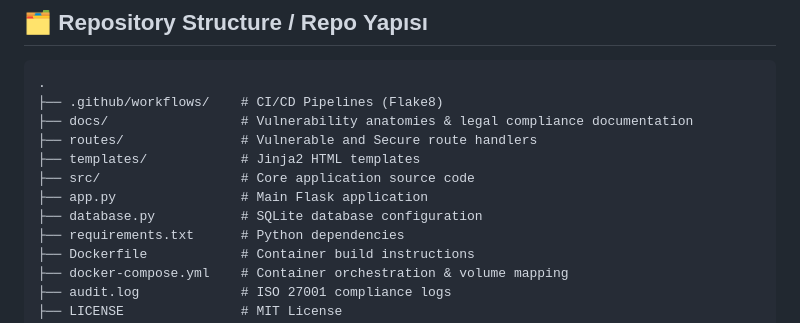
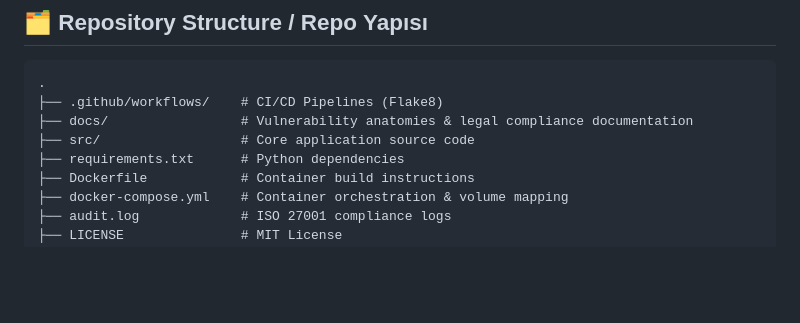
Before and after one commit to c4nka/owasp-secure-vault, a Markdown page: README.md, the part around the change. Drawn GitHub-style; blank space fills up the shorter version.

```diff
--- a/README.md
+++ b/README.md
@@ -61,11 +61,7 @@ Bu proje, zafiyetli ve güvenli kodlama pratikleri arasındaki farkları uygulam
 .
 ├── .github/workflows/    # CI/CD Pipelines (Flake8)
 ├── docs/                 # Vulnerability anatomies & legal compliance documentation
-├── routes/               # Vulnerable and Secure route handlers
-├── templates/            # Jinja2 HTML templates
 ├── src/                  # Core application source code
-├── app.py                # Main Flask application
-├── database.py           # SQLite database configuration
 ├── requirements.txt      # Python dependencies
 ├── Dockerfile            # Container build instructions
 ├── docker-compose.yml    # Container orchestration & volume mapping
```
